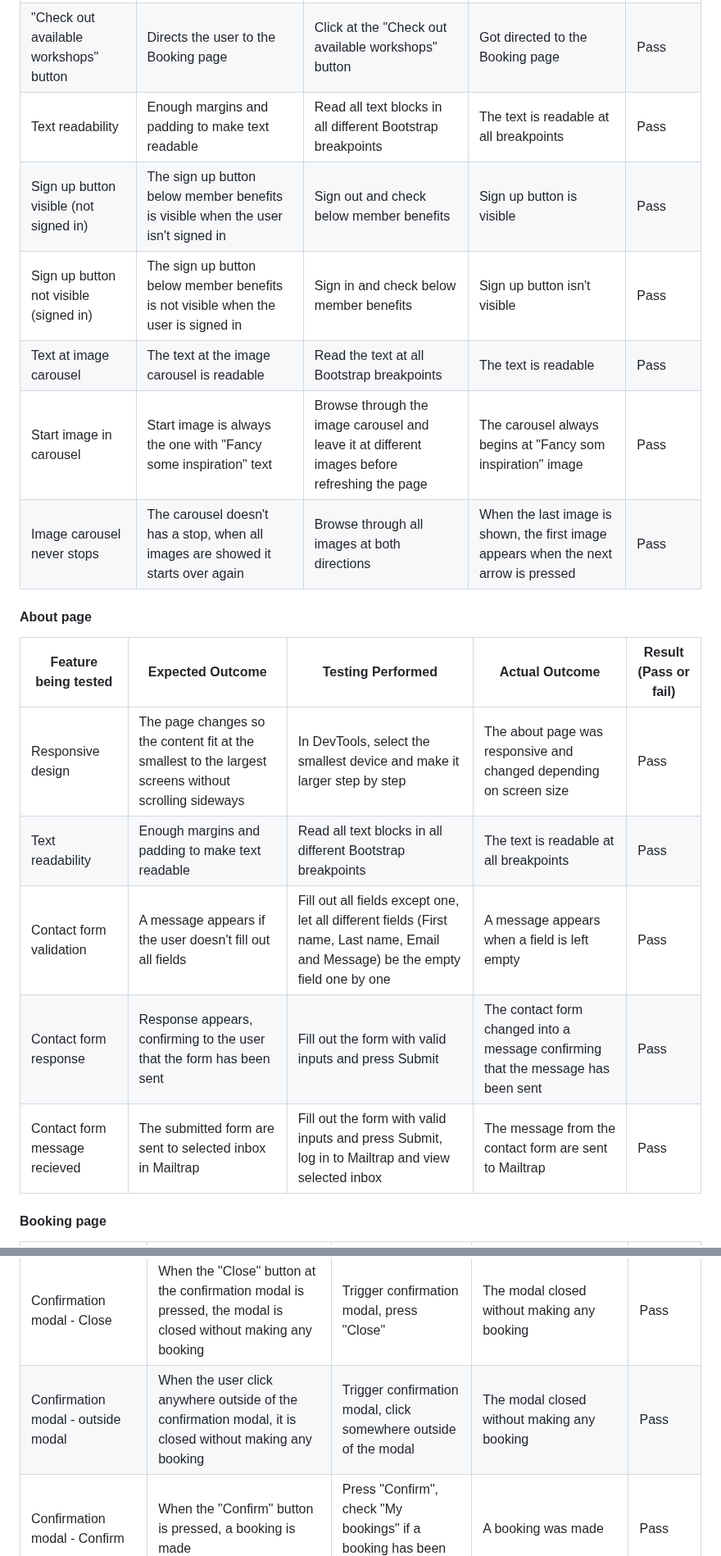
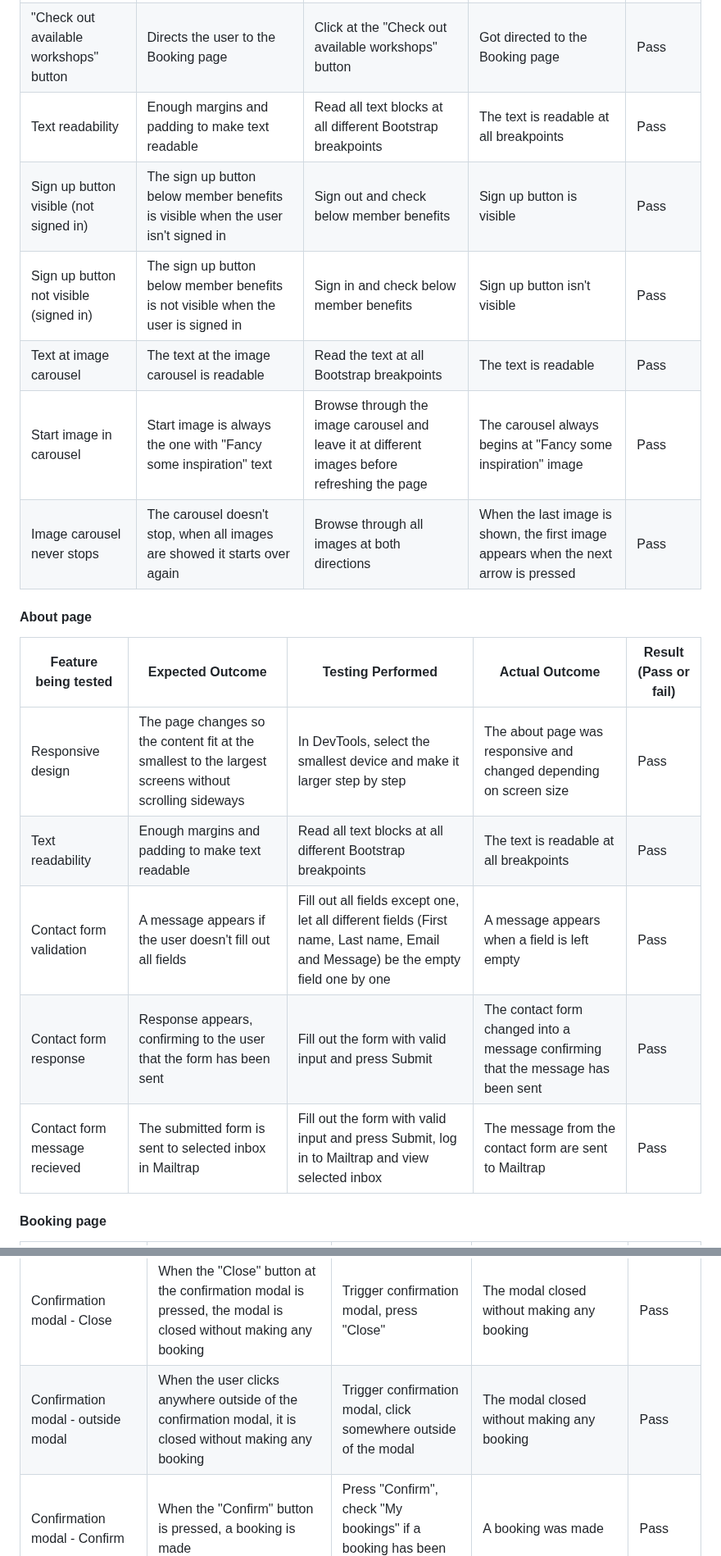
Before and after one commit to FridaWikell/frisa-booking, a Markdown page: README.md, 2 parts joined by grey strips. Shown at 82% size. Rendered like a GitHub page.

```diff
--- a/README.md
+++ b/README.md
@@ -748,22 +748,22 @@ Every page at the website has been manually tested. It is done in Google Chrome
 | -------------------- | ---------------- | ----------------- | -------------- | --------------------- |
 | Responsive design | The page changes so the content fit at the smallest to the largest screens without scrolling sideways | In DevTools, select the smallest device and make it larger step by step | The index page was responsive and changed depending on screen size | Pass |
 | "Check out available workshops" button | Directs the user to the Booking page | Click at the "Check out available workshops" button | Got directed to the Booking page | Pass |
-| Text readability | Enough margins and padding to make text readable | Read all text blocks in all different Bootstrap breakpoints | The text is readable at all breakpoints | Pass |
+| Text readability | Enough margins and padding to make text readable | Read all text blocks at all different Bootstrap breakpoints | The text is readable at all breakpoints | Pass |
 | Sign up button visible (not signed in) | The sign up button below member benefits is visible when the user isn't signed in | Sign out and check below member benefits | Sign up button is visible | Pass |
 | Sign up button not visible (signed in) | The sign up button below member benefits is not visible when the user is signed in | Sign in and check below member benefits | Sign up button isn't visible | Pass |
 | Text at image carousel | The text at the image carousel is readable | Read the text at all Bootstrap breakpoints | The text is readable | Pass |
-| Start image in carousel | Start image is always the one with "Fancy some inspiration" text | Browse through the image carousel and leave it at different images before refreshing the page | The carousel always begins at "Fancy som inspiration" image | Pass |
-| Image carousel never stops | The carousel doesn't has a stop, when all images are showed it starts over again | Browse through all images at both directions | When the last image is shown, the first image appears when the next arrow is pressed | Pass |
+| Start image in carousel | Start image is always the one with "Fancy some inspiration" text | Browse through the image carousel and leave it at different images before refreshing the page | The carousel always begins at "Fancy some inspiration" image | Pass |
+| Image carousel never stops | The carousel doesn't stop, when all images are showed it starts over again | Browse through all images at both directions | When the last image is shown, the first image appears when the next arrow is pressed | Pass |
 
 #### About page
 
 | Feature being tested | Expected Outcome | Testing Performed | Actual Outcome | Result (Pass or fail) |
 | -------------------- | ---------------- | ----------------- | -------------- | --------------------- |
 | Responsive design | The page changes so the content fit at the smallest to the largest screens without scrolling sideways | In DevTools, select the smallest device and make it larger step by step | The about page was responsive and changed depending on screen size | Pass |
-| Text readability | Enough margins and padding to make text readable | Read all text blocks in all different Bootstrap breakpoints | The text is readable at all breakpoints | Pass |
+| Text readability | Enough margins and padding to make text readable | Read all text blocks at all different Bootstrap breakpoints | The text is readable at all breakpoints | Pass |
 | Contact form validation | A message appears if the user doesn't fill out all fields | Fill out all fields except one, let all different fields (First name, Last name, Email and Message) be the empty field one by one | A message appears when a field is left empty | Pass |
-| Contact form response | Response appears, confirming to the user that the form has been sent | Fill out the form with valid inputs and press Submit | The contact form changed into a message confirming that the message has been sent | Pass |
-| Contact form message recieved | The submitted form are sent to selected inbox in Mailtrap | Fill out the form with valid inputs and press Submit, log in to Mailtrap and view selected inbox | The message from the contact form are sent to Mailtrap | Pass |
+| Contact form response | Response appears, confirming to the user that the form has been sent | Fill out the form with valid input and press Submit | The contact form changed into a message confirming that the message has been sent | Pass |
+| Contact form message recieved | The submitted form is sent to selected inbox in Mailtrap | Fill out the form with valid input and press Submit, log in to Mailtrap and view selected inbox | The message from the contact form are sent to Mailtrap | Pass |
 
 #### Booking page
 
@@ -780,7 +780,7 @@ Every page at the website has been manually tested. It is done in Google Chrome
 | Booking buttons - trigger modal | When a booking button is pressed, a confirmation modal is triggered | Click all booking buttons | All booking buttons triggered a confirmation modal | Pass |
 | Confirmation modal - X | When the X at the confirmation modal is pressed, the modal is closed without making any booking | Trigger confirmation modal, press X | The modal closed without making any booking | Pass |
 | Confirmation modal - Close | When the "Close" button at the confirmation modal is pressed, the modal is closed without making any booking | Trigger confirmation modal, press "Close" | The modal closed without making any booking | Pass |
-| Confirmation modal - outside modal | When the user click anywhere outside of the confirmation modal, it is closed without making any booking | Trigger confirmation modal, click somewhere outside of the modal | The modal closed without making any booking | Pass |
+| Confirmation modal - outside modal | When the user clicks anywhere outside of the confirmation modal, it is closed without making any booking | Trigger confirmation modal, click somewhere outside of the modal | The modal closed without making any booking | Pass |
 | Confirmation modal - Confirm | When the "Confirm" button is pressed, a booking is made | Press "Confirm", check "My bookings" if a booking has been made | A booking was made | Pass |
 | Confirmation modal - Confirm | When the "Confirm" button is pressed, the user gets redirected to Success page | Press "Confirm" | The user got directed to the Success page | Pass |
 | Pagination | When it is more than eight upcoming workshops, pagination appears | Scroll down below active bookings buttons | After eight bookings, pagination buttons appears | Pass |
```
Also changed, not shown: other parts of README.md (+32 -32 lines).
